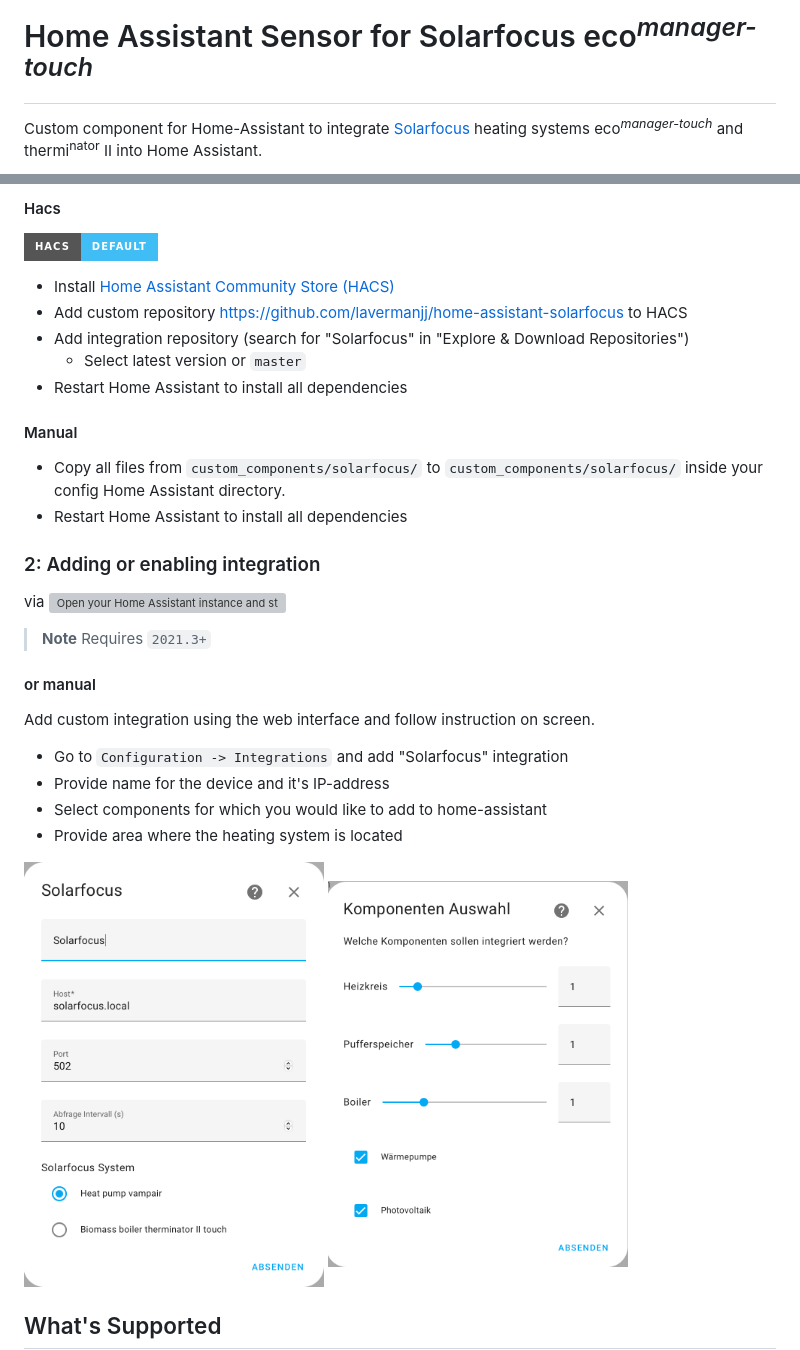
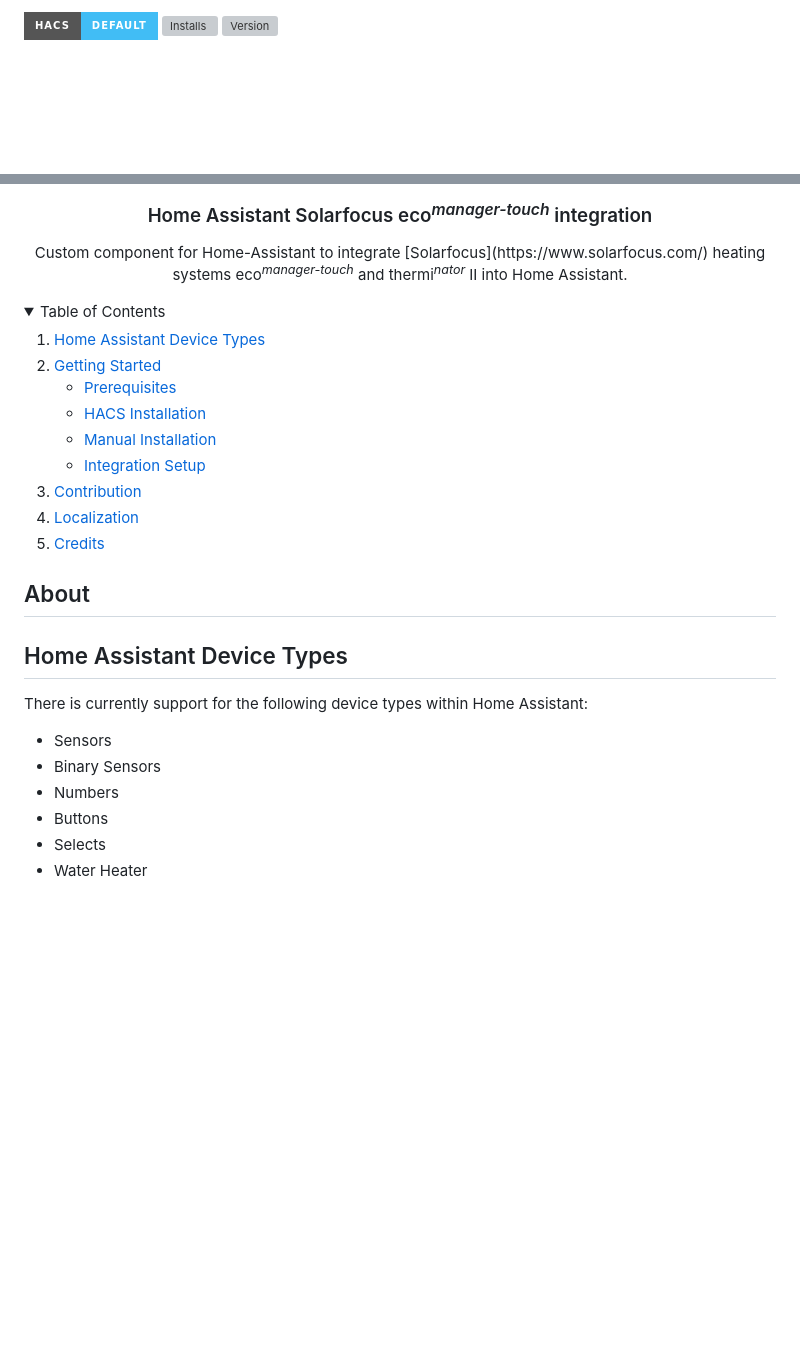
Before and after one commit to LavermanJJ/home-assistant-solarfocus, a Markdown page: README.md, 2 parts joined by grey strips. Drawn GitHub-style; badges without logos; blank space fills up the shorter version; grey boxes are pictures that could not be loaded.

```diff
--- a/README.md
+++ b/README.md
@@ -1,3 +1,4 @@
-# Home Assistant Sensor for Solarfocus eco<sup>_manager-touch_</sup>
-Custom component for Home-Assistant to integrate [Solarfocus](https://www.solarfocus.com/) heating systems eco<sup>_manager-touch_</sup> and thermi<sup>nator</sup> II into Home Assistant.
+[![hacs_badge](https://img.shields.io/badge/HACS-Default-41BDF5.svg?style=for-the-badge)](https://github.com/hacs/integration)
+[![Installs][installs-shield]][installs]
+[![Version](https://img.shields.io/github/v/tag/lavermanjj/home-assistant-solarfocus?style=for-the-badge&label=Version&color=orange)](https://img.shields.io/github/v/tag/lavermanjj/home-assistant-solarfocus?style=for-the-badge&label=Version&color=orange)
 
@@ -6,34 +10,37 @@ Custom component for Home-Assistant to integrate [Solarfocus](https://www.solarf
 
-#### Hacs
+<h3 align="center">Home Assistant Solarfocus eco<sup><i>manager-touch</i></sup> integration</h3>
 
-[![hacs_badge](https://img.shields.io/badge/HACS-Default-41BDF5.svg?style=for-the-badge)](https://github.com/hacs/integration)
+<p align="center">
+  Custom component for Home-Assistant to integrate [Solarfocus](https://www.solarfocus.com/) heating systems eco<sup><i>manager-touch</i></sup> and thermi<sup><i>nator</i></sup> II into Home Assistant.
+</p>
 
-- Install [Home Assistant Community Store (HACS)](https://hacs.xyz/)
-- Add custom repository https://github.com/lavermanjj/home-assistant-solarfocus to HACS
-- Add integration repository (search for "Solarfocus" in "Explore & Download Repositories")
-    - Select latest version or `master`
-- Restart Home Assistant to install all dependencies
 
-#### Manual
+<details open="open">
+  <summary>Table of Contents</summary>
 
-- Copy all files from `custom_components/solarfocus/` to `custom_components/solarfocus/` inside your config Home Assistant directory.
-- Restart Home Assistant to install all dependencies
+1. [Home Assistant Device Types](#home-assistant-device-types)
+2. [Getting Started](#getting-started)
+   - [Prerequisites](#prerequisites)
+   - [HACS Installation](#hacs-installation)
+   - [Manual Installation](#manual-installation)
+   - [Integration Setup](#integration-setup)
+3. [Contribution](#contribution)
+4. [Localization](#localization)
+5. [Credits](#credits)
 
-### 2: Adding or enabling integration
+</details>
 
-via [![Open your Home Assistant instance and start setting up a new integration.](https://my.home-assistant.io/badges/config_flow_start.svg)](https://my.home-assistant.io/redirect/config_flow_start/?domain=solarfocus)
-> **Note**
-> Requires `2021.3+`
 
-#### or manual
-Add custom integration using the web interface and follow instruction on screen.
+## About
 
-- Go to `Configuration -> Integrations` and add "Solarfocus" integration
-- Provide name for the device and it's IP-address
-- Select components for which you would like to add to home-assistant
-- Provide area where the heating system is located
+## Home Assistant Device Types
 
-<img src="images/sf-configflow-1.png?raw=true" width="300">   <img src="images/sf-configflow-2.png?raw=true" width="300">
+There is currently support for the following device types within Home Assistant:
 
-## What's Supported
+- Sensors
+- Binary Sensors
+- Numbers
+- Buttons
+- Selects
+- Water Heater
 
```
Also changed, not shown: other parts of README.md (+45 -22 lines), images/sf-screenshot.png (added).
